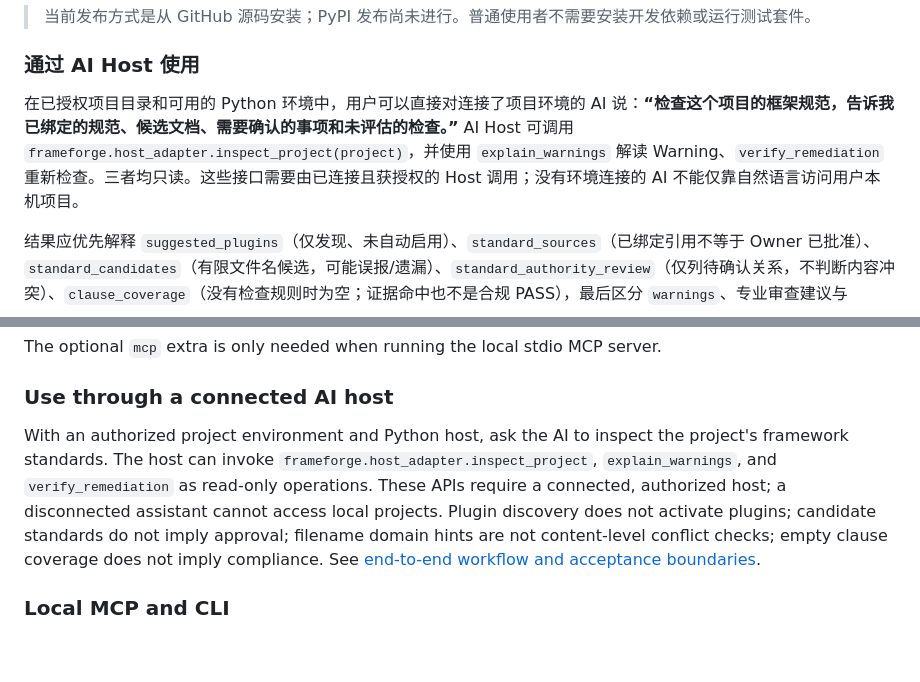
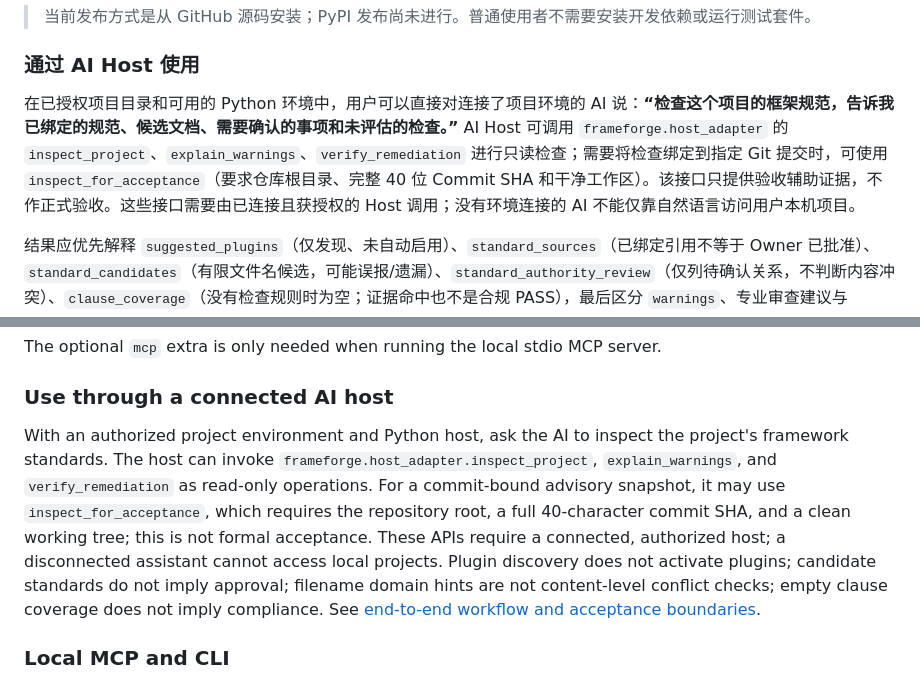
Before and after one commit to bewaterhere-coder/FrameForge-Community, a Markdown page: README.md, 2 parts joined by grey strips. Rendered like a GitHub page; blank space fills up the shorter version.

Commit message:
docs: clarify host adapter API in README

```diff
--- a/README.md
+++ b/README.md
@@ -45,7 +45,7 @@ PYTHONPATH=src python -m unittest discover -s tests -q
 
 ### 通过 AI Host 使用
 
-在已授权项目目录和可用的 Python 环境中，用户可以直接对连接了项目环境的 AI 说：**“检查这个项目的框架规范，告诉我已绑定的规范、候选文档、需要确认的事项和未评估的检查。”** AI Host 可调用 `frameforge.host_adapter.inspect_project(project)`，并使用 `explain_warnings` 解读 Warning、`verify_remediation` 重新检查。三者均只读。这些接口需要由已连接且获授权的 Host 调用；没有环境连接的 AI 不能仅靠自然语言访问用户本机项目。
+在已授权项目目录和可用的 Python 环境中，用户可以直接对连接了项目环境的 AI 说：**“检查这个项目的框架规范，告诉我已绑定的规范、候选文档、需要确认的事项和未评估的检查。”** AI Host 可调用 `frameforge.host_adapter` 的 `inspect_project`、`explain_warnings`、`verify_remediation` 进行只读检查；需要将检查绑定到指定 Git 提交时，可使用 `inspect_for_acceptance`（要求仓库根目录、完整 40 位 Commit SHA 和干净工作区）。该接口只提供验收辅助证据，不作正式验收。这些接口需要由已连接且获授权的 Host 调用；没有环境连接的 AI 不能仅靠自然语言访问用户本机项目。
 
 结果应优先解释 `suggested_plugins`（仅发现、未自动启用）、`standard_sources`（已绑定引用不等于 Owner 已批准）、`standard_candidates`（有限文件名候选，可能误报/遗漏）、`standard_authority_review`（仅列待确认关系，不判断内容冲突）、`clause_coverage`（没有检查规则时为空；证据命中也不是合规 PASS），最后区分 `warnings`、专业审查建议与 `blocking=false`。项目负责人自行确认插件选择、正式规范和改动授权。详见 [自然语言使用案例与验收边界](docs/ai-host-end-to-end-v1.md)。
 
@@ -117,7 +117,7 @@ The optional `mcp` extra is only needed when running the local stdio MCP server.
 
 ### Use through a connected AI host
 
-With an authorized project environment and Python host, ask the AI to inspect the project's framework standards. The host can invoke `frameforge.host_adapter.inspect_project`, `explain_warnings`, and `verify_remediation` as read-only operations. These APIs require a connected, authorized host; a disconnected assistant cannot access local projects. Plugin discovery does not activate plugins; candidate standards do not imply approval; filename domain hints are not content-level conflict checks; empty clause coverage does not imply compliance. See [end-to-end workflow and acceptance boundaries](docs/ai-host-end-to-end-v1.md).
+With an authorized project environment and Python host, ask the AI to inspect the project's framework standards. The host can invoke `frameforge.host_adapter.inspect_project`, `explain_warnings`, and `verify_remediation` as read-only operations. For a commit-bound advisory snapshot, it may use `inspect_for_acceptance`, which requires the repository root, a full 40-character commit SHA, and a clean working tree; this is not formal acceptance. These APIs require a connected, authorized host; a disconnected assistant cannot access local projects. Plugin discovery does not activate plugins; candidate standards do not imply approval; filename domain hints are not content-level conflict checks; empty clause coverage does not imply compliance. See [end-to-end workflow and acceptance boundaries](docs/ai-host-end-to-end-v1.md).
 
 ### Local MCP and CLI
 
```
